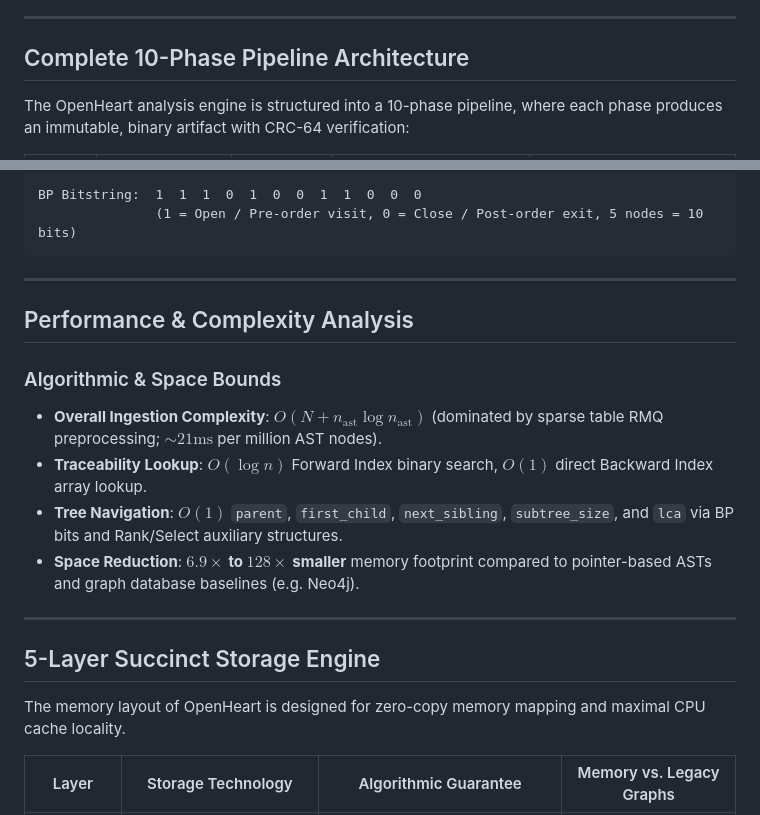
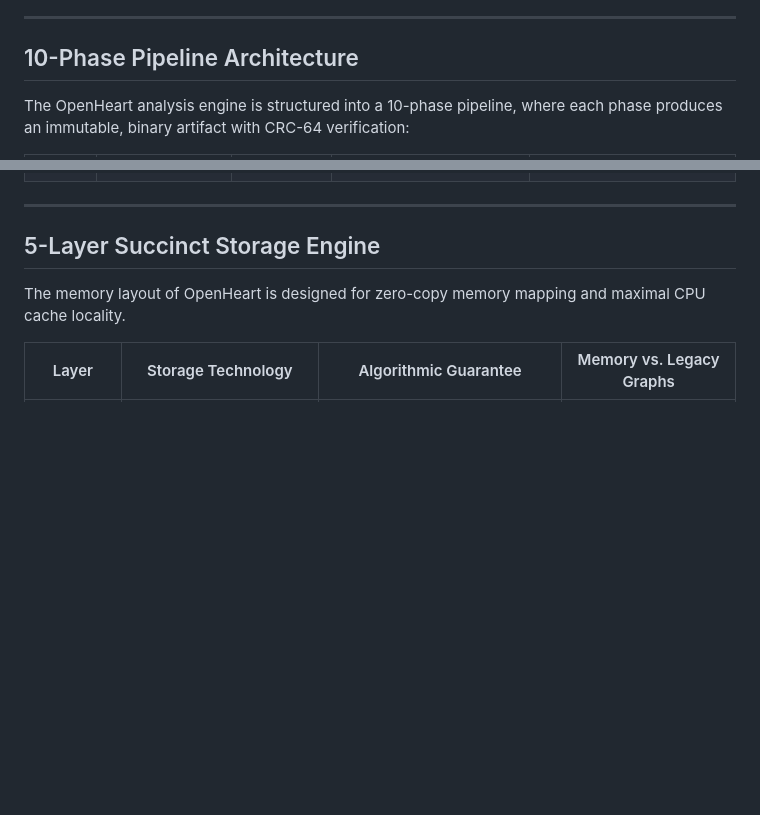
Before and after one commit to AhmadHassan-BTed/OpenHeart, a Markdown page: README.md, 2 parts joined by grey strips. Drawn GitHub-style; blank space fills up the shorter version.

Commit message:
docs: clean up README.md and organize phase specifications in docs/architecture.md

````diff
--- a/README.md
+++ b/README.md
@@ -37,7 +37,7 @@ By combining Succinct Balanced Parentheses (BP) trees, Compressed Sparse Row (CS
 
 ---
 
-## Complete 10-Phase Pipeline Architecture
+## 10-Phase Pipeline Architecture
 
 The OpenHeart analysis engine is structured into a 10-phase pipeline, where each phase produces an immutable, binary artifact with CRC-64 verification:
 
@@ -126,18 +56,3 @@ flowchart TD
-```text
-BP Bitstring:  1  1  1  0  1  0  0  1  1  0  0  0
-               (1 = Open / Pre-order visit, 0 = Close / Post-order exit, 5 nodes = 10 bits)
-```
-
----
-
-## Performance & Complexity Analysis
-
-### Algorithmic & Space Bounds
-
-- **Overall Ingestion Complexity**: $O(N + n_{\text{ast}} \log n_{\text{ast}})$ (dominated by sparse table RMQ preprocessing; $\sim 21\text{ms}$ per million AST nodes).
-- **Traceability Lookup**: $O(\log n)$ Forward Index binary search, $O(1)$ direct Backward Index array lookup.
-- **Tree Navigation**: $O(1)$ `parent`, `first_child`, `next_sibling`, `subtree_size`, and `lca` via BP bits and Rank/Select auxiliary structures.
-- **Space Reduction**: **$6.9\times$ to $128\times$ smaller** memory footprint compared to pointer-based ASTs and graph database baselines (e.g. Neo4j).
 
 ---
 
````
Also changed, not shown: other parts of README.md (+0 -70 lines), docs/architecture.md (+20 -0 lines).
